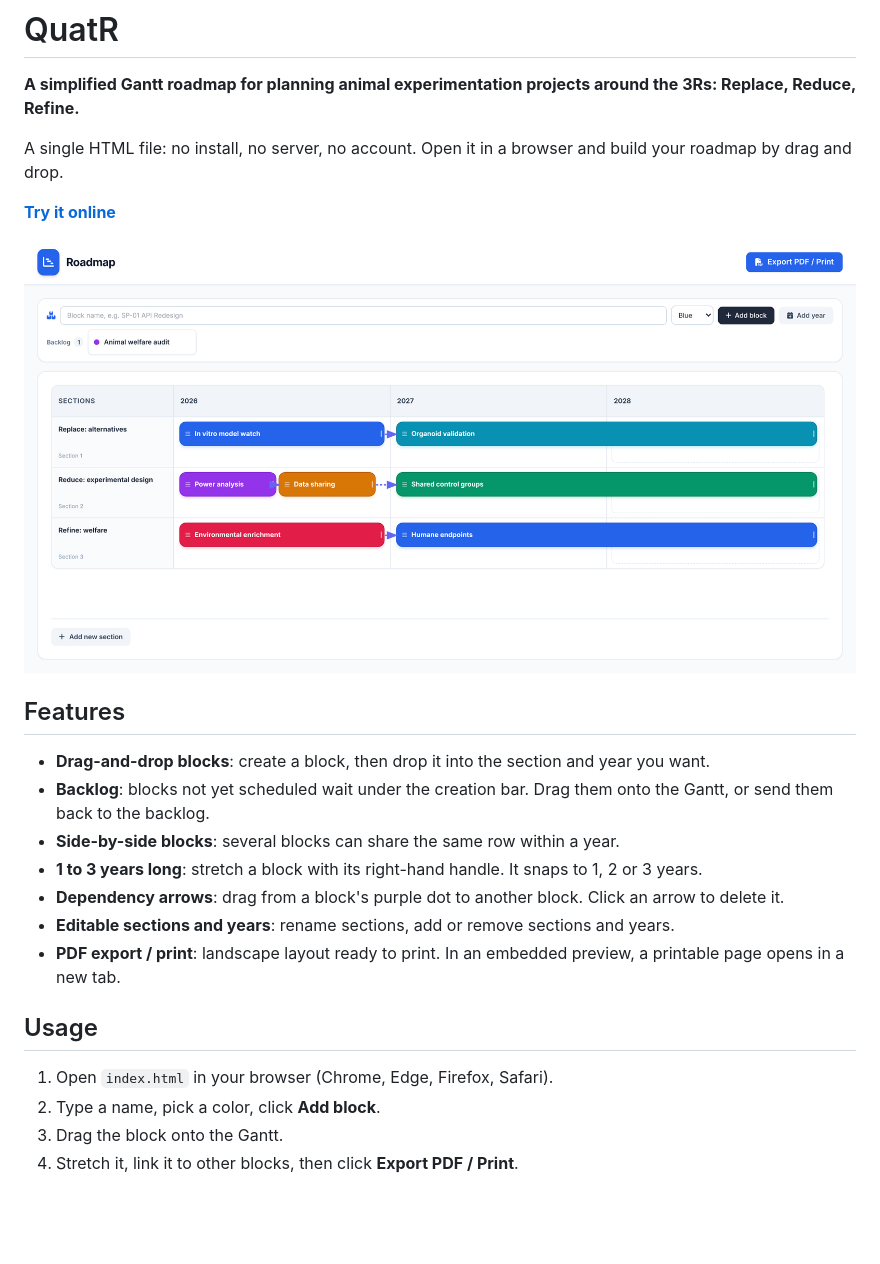
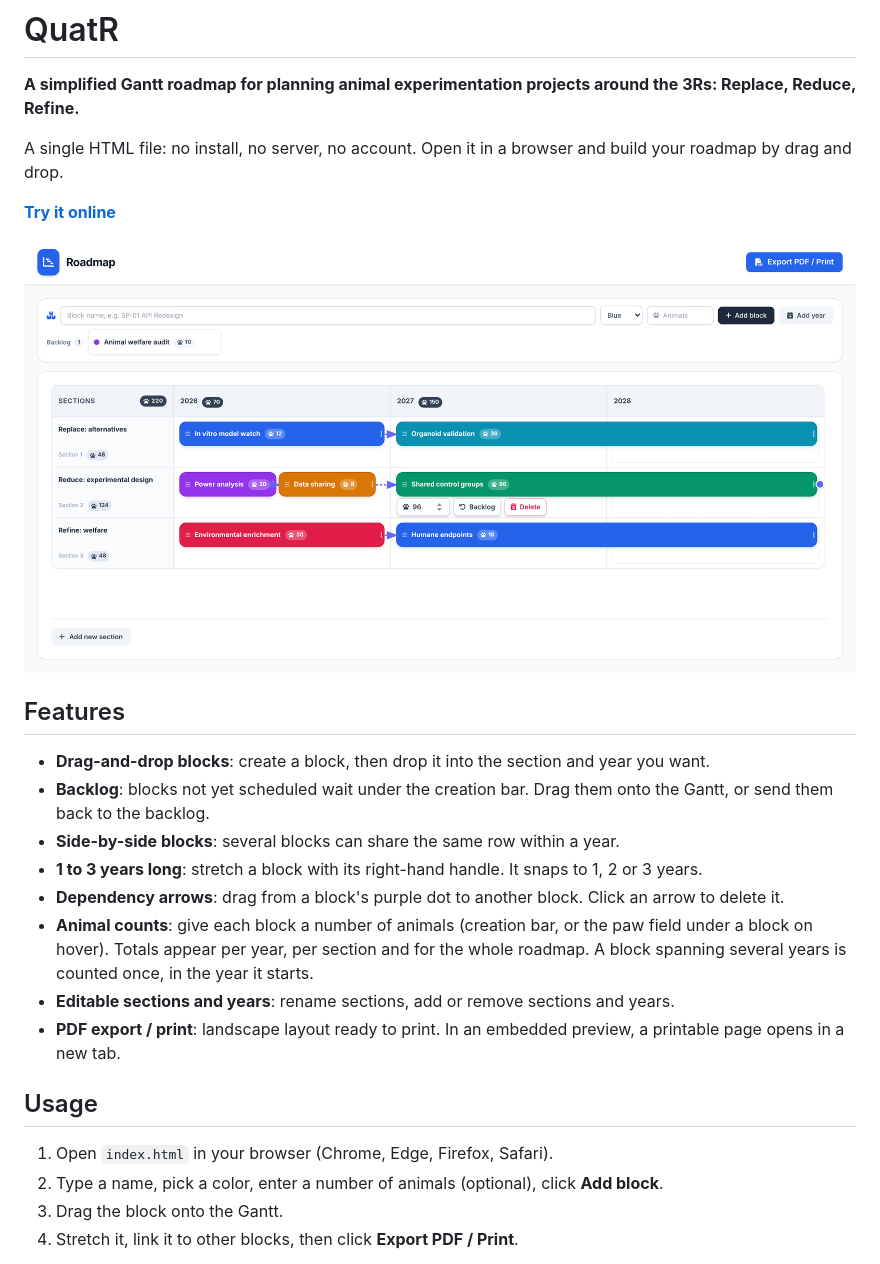
Before and after one commit to benjaws/QuatR, a Markdown page: README.md, the part around the change. GitHub-like rendering; pictures changed too: docs/screenshot.png; blank space fills up the shorter version.

Commit message:
Add animal counts per block with totals per year, section and overall
Co-Authored-By: Claude Sonnet 5.5 <noreply@anthropic.com>
Claude-Session: https://claude.ai/code/session_01T9Qhdv6o8uipiHCkkjMUxb

```diff
--- a/README.md
+++ b/README.md
@@ -15,13 +15,14 @@ A single HTML file: no install, no server, no account. Open it in a browser and
 - **Side-by-side blocks**: several blocks can share the same row within a year.
 - **1 to 3 years long**: stretch a block with its right-hand handle. It snaps to 1, 2 or 3 years.
 - **Dependency arrows**: drag from a block's purple dot to another block. Click an arrow to delete it.
+- **Animal counts**: give each block a number of animals (creation bar, or the paw field under a block on hover). Totals appear per year, per section and for the whole roadmap. A block spanning several years is counted once, in the year it starts.
 - **Editable sections and years**: rename sections, add or remove sections and years.
 - **PDF export / print**: landscape layout ready to print. In an embedded preview, a printable page opens in a new tab.
 
 ## Usage
 
 1. Open `index.html` in your browser (Chrome, Edge, Firefox, Safari).
-2. Type a name, pick a color, click **Add block**.
+2. Type a name, pick a color, enter a number of animals (optional), click **Add block**.
 3. Drag the block onto the Gantt.
 4. Stretch it, link it to other blocks, then click **Export PDF / Print**.
 
```
Also changed, not shown: 1 other file.
